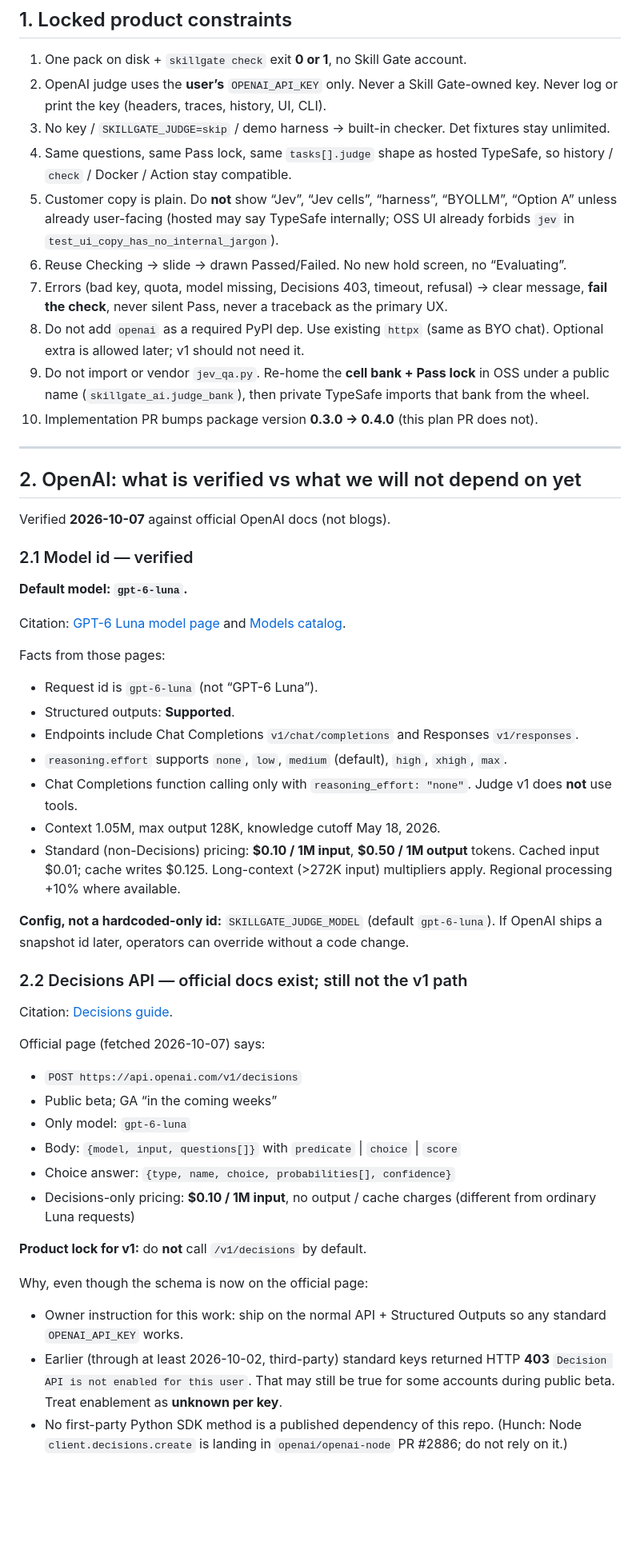
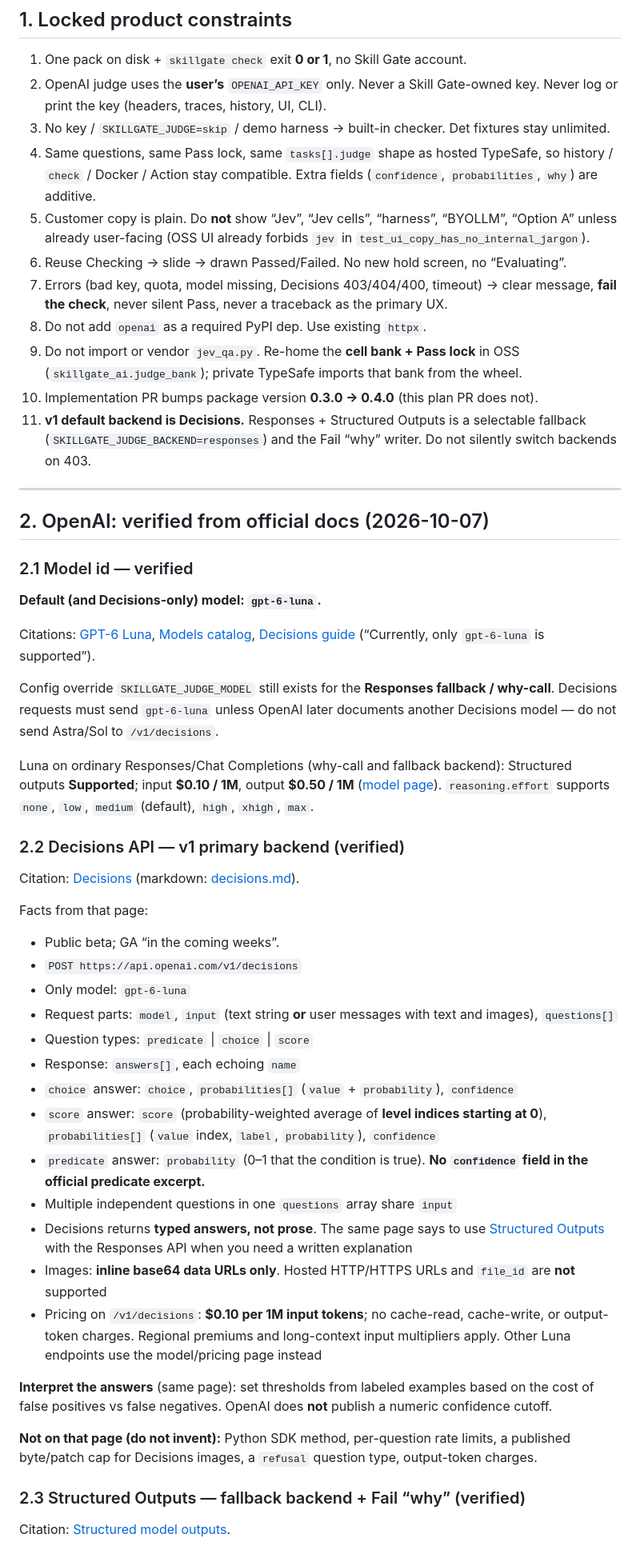
Before and after one commit to vigneshm1995personal/skillgate, a Markdown page: docs/plans/openai-judge.md, the part around one of its changes. Shown at 80% size. GitHub-like rendering; blank space fills up the shorter version.

```diff
--- a/docs/plans/openai-judge.md
+++ b/docs/plans/openai-judge.md
@@ -81,56 +84,54 @@ A Cursor-only user can run live without OpenAI. A user with only `OPENAI_API_KEY
 1. One pack on disk + `skillgate check` exit **0 or 1**, no Skill Gate account.
 2. OpenAI judge uses the **user’s** `OPENAI_API_KEY` only. Never a Skill Gate-owned key. Never log or print the key (headers, traces, history, UI, CLI).
 3. No key / `SKILLGATE_JUDGE=skip` / demo harness → built-in checker. Det fixtures stay unlimited.
-4. Same questions, same Pass lock, same `tasks[].judge` shape as hosted TypeSafe, so history / `check` / Docker / Action stay compatible.
-5. Customer copy is plain. Do **not** show “Jev”, “Jev cells”, “harness”, “BYOLLM”, “Option A” unless already user-facing (hosted may say TypeSafe internally; OSS UI already forbids `jev` in `test_ui_copy_has_no_internal_jargon`).
+4. Same questions, same Pass lock, same `tasks[].judge` shape as hosted TypeSafe, so history / `check` / Docker / Action stay compatible. Extra fields (`confidence`, `probabilities`, `why`) are additive.
+5. Customer copy is plain. Do **not** show “Jev”, “Jev cells”, “harness”, “BYOLLM”, “Option A” unless already user-facing (OSS UI already forbids `jev` in `test_ui_copy_has_no_internal_jargon`).
 6. Reuse Checking → slide → drawn Passed/Failed. No new hold screen, no “Evaluating”.
-7. Errors (bad key, quota, model missing, Decisions 403, timeout, refusal) → clear message, **fail the check**, never silent Pass, never a traceback as the primary UX.
-8. Do not add `openai` as a required PyPI dep. Use existing `httpx` (same as BYO chat). Optional extra is allowed later; v1 should not need it.
-9. Do not import or vendor `jev_qa.py`. Re-home the **cell bank + Pass lock** in OSS under a public name (`skillgate_ai.judge_bank`), then private TypeSafe imports that bank from the wheel.
+7. Errors (bad key, quota, model missing, Decisions 403/404/400, timeout) → clear message, **fail the check**, never silent Pass, never a traceback as the primary UX.
+8. Do not add `openai` as a required PyPI dep. Use existing `httpx`.
+9. Do not import or vendor `jev_qa.py`. Re-home the **cell bank + Pass lock** in OSS (`skillgate_ai.judge_bank`); private TypeSafe imports that bank from the wheel.
 10. Implementation PR bumps package version **0.3.0 → 0.4.0** (this plan PR does not).
+11. **v1 default backend is Decisions.** Responses + Structured Outputs is a selectable fallback (`SKILLGATE_JUDGE_BACKEND=responses`) and the Fail “why” writer. Do not silently switch backends on 403.
 
 ---
 
-## 2. OpenAI: what is verified vs what we will not depend on yet
-
-Verified **2026-10-07** against official OpenAI docs (not blogs).
+## 2. OpenAI: verified from official docs (2026-10-07)
 
 ### 2.1 Model id — verified
 
-**Default model: `gpt-6-luna`.**
+**Default (and Decisions-only) model: `gpt-6-luna`.**
 
-Citation: [GPT-6 Luna model page](https://developers.openai.com/api/docs/models/gpt-6-luna) and [Models catalog](https://developers.openai.com/api/docs/models).
+Citations: [GPT-6 Luna](https://developers.openai.com/api/docs/models/gpt-6-luna), [Models catalog](https://developers.openai.com/api/docs/models), [Decisions guide](https://developers.openai.com/api/docs/guides/decisions) (“Currently, only `gpt-6-luna` is supported”).
 
-Facts from those pages:
+Config override `SKILLGATE_JUDGE_MODEL` still exists for the **Responses fallback / why-call**. Decisions requests must send `gpt-6-luna` unless OpenAI later documents another Decisions model — do not send Astra/Sol to `/v1/decisions`.
 
-- Request id is `gpt-6-luna` (not “GPT-6 Luna”).
-- Structured outputs: **Supported**.
-- Endpoints include Chat Completions `v1/chat/completions` and Responses `v1/responses`.
-- `reasoning.effort` supports `none`, `low`, `medium` (default), `high`, `xhigh`, `max`.
-- Chat Completions function calling only with `reasoning_effort: "none"`. Judge v1 does **not** use tools.
-- Context 1.05M, max output 128K, knowledge cutoff May 18, 2026.
-- Standard (non-Decisions) pricing: **$0.10 / 1M input**, **$0.50 / 1M output** tokens. Cached input $0.01; cache writes $0.125. Long-context (>272K input) multipliers apply. Regional processing +10% where available.
+Luna on ordinary Responses/Chat Completions (why-call and fallback backend): Structured outputs **Supported**; input **$0.10 / 1M**, output **$0.50 / 1M** ([model page](https://developers.openai.com/api/docs/models/gpt-6-luna)). `reasoning.effort` supports `none`, `low`, `medium` (default), `high`, `xhigh`, `max`.
 
-**Config, not a hardcoded-only id:** `SKILLGATE_JUDGE_MODEL` (default `gpt-6-luna`). If OpenAI ships a snapshot id later, operators can override without a code change.
+### 2.2 Decisions API — v1 primary backend (verified)
 
-### 2.2 Decisions API — official docs exist; still not the v1 path
+Citation: [Decisions](https://developers.openai.com/api/docs/guides/decisions) (markdown: [decisions.md](https://developers.openai.com/api/docs/guides/decisions.md)).
 
-Citation: [Decisions guide](https://developers.openai.com/api/docs/guides/decisions).
+Facts from that page:
 
-Official page (fetched 2026-10-07) says:
+- Public beta; GA “in the coming weeks”.
+- `POST https://api.openai.com/v1/decisions`
+- Only model: `gpt-6-luna`
+- Request parts: `model`, `input` (text string **or** user messages with text and images), `questions[]`
+- Question types: `predicate` | `choice` | `score`
+- Response: `answers[]`, each echoing `name`
+- `choice` answer: `choice`, `probabilities[]` (`value` + `probability`), `confidence`
+- `score` answer: `score` (probability-weighted average of **level indices starting at 0**), `probabilities[]` (`value` index, `label`, `probability`), `confidence`
+- `predicate` answer: `probability` (0–1 that the condition is true). **No `confidence` field in the official predicate excerpt.**
+- Multiple independent questions in one `questions` array share `input`
+- Decisions returns **typed answers, not prose**. The same page says to use [Structured Outputs](https://developers.openai.com/api/docs/guides/structured-outputs) with the Responses API when you need a written explanation
+- Images: **inline base64 data URLs only**. Hosted HTTP/HTTPS URLs and `file_id` are **not** supported
+- Pricing on `/v1/decisions`: **$0.10 per 1M input tokens**; no cache-read, cache-write, or output-token charges. Regional premiums and long-context input multipliers apply. Other Luna endpoints use the model/pricing page instead
 
-- `POST https://api.openai.com/v1/decisions`
-- Public beta; GA “in the coming weeks”
-- Only model: `gpt-6-luna`
-- Body: `{model, input, questions[]}` with `predicate` | `choice` | `score`
-- Choice answer: `{type, name, choice, probabilities[], confidence}`
-- Decisions-only pricing: **$0.10 / 1M input**, no output / cache charges (different from ordinary Luna requests)
+**Interpret the answers** (same page): set thresholds from labeled examples based on the cost of false positives vs false negatives. OpenAI does **not** publish a numeric confidence cutoff.
 
-**Product lock for v1:** do **not** call `/v1/decisions` by default.
+**Not on that page (do not invent):** Python SDK method, per-question rate limits, a published byte/patch cap for Decisions images, a `refusal` question type, output-token charges.
 
-Why, even though the schema is now on the official page:
+### 2.3 Structured Outputs — fallback backend + Fail “why” (verified)
 
-- Owner instruction for this work: ship on the normal API + Structured Outputs so any standard `OPENAI_API_KEY` works.
-- Earlier (through at least 2026-10-02, third-party) standard keys returned HTTP **403** `Decision API is not enabled for this user`. That may still be true for some accounts during public beta. Treat enablement as **unknown per key**.
-- No first-party Python SDK method is a published dependency of this repo. (Hunch: Node `client.decisions.create` is landing in `openai/openai-node` PR #2886; do not rely on it.)
+Citation: [Structured model outputs](https://developers.openai.com/api/docs/guides/structured-outputs).
 
```
Also changed, not shown: other parts of docs/plans/openai-judge.md (+354 -249 lines).
